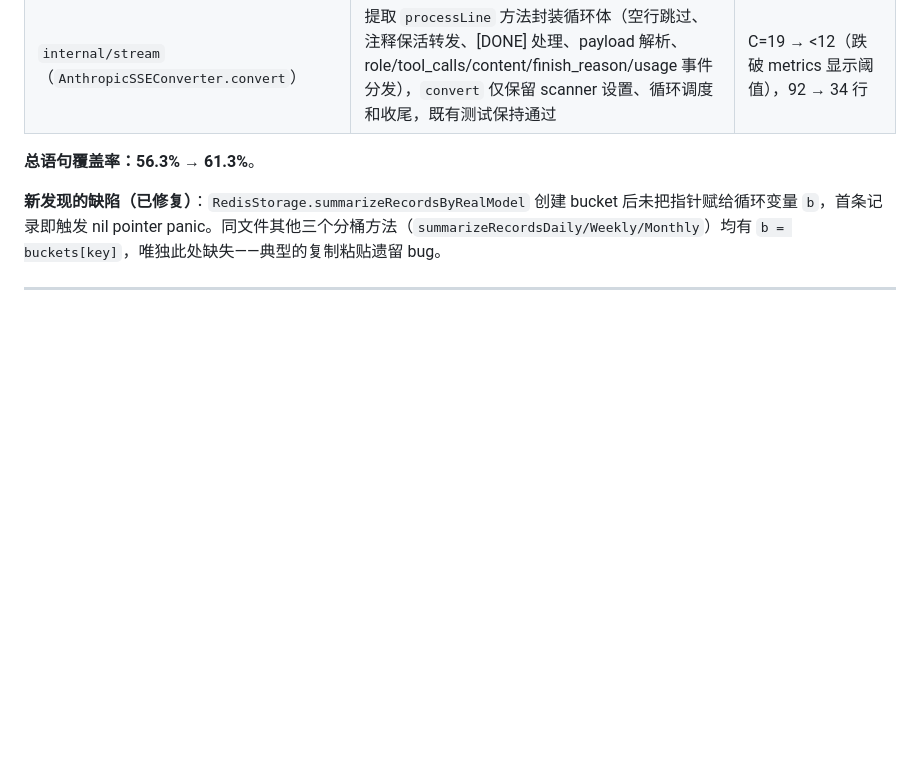
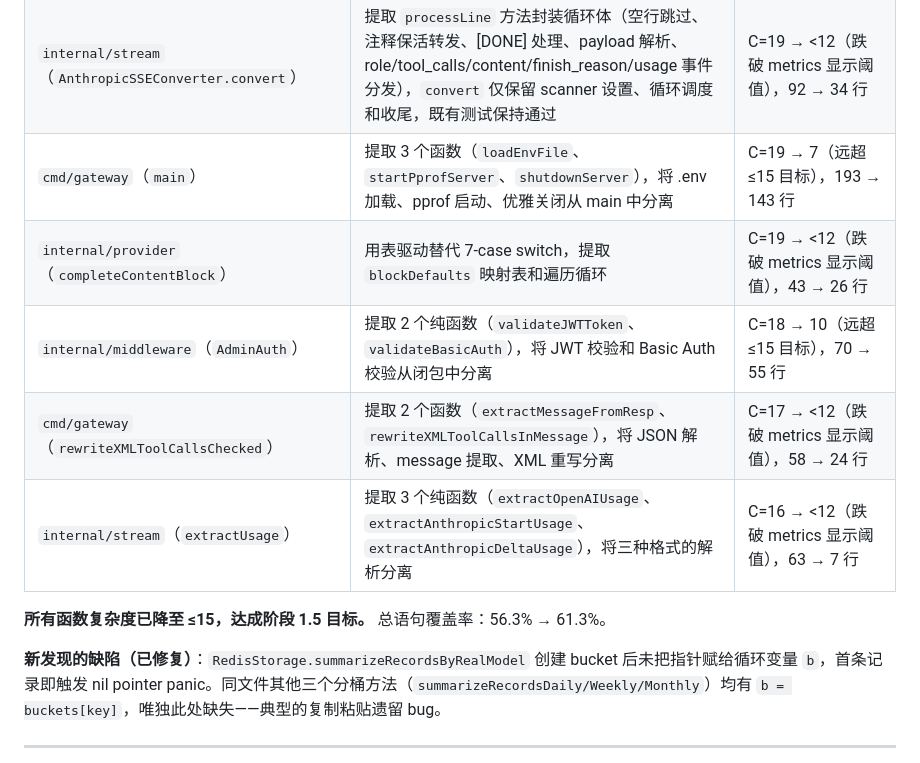
Before and after one commit to AaronRZH/llm-gateway, a Markdown page: DEBT.md, the part around one of its changes. GitHub-like rendering; blank space fills up the shorter version.

```diff
--- a/DEBT.md
+++ b/DEBT.md
@@ -126,8 +126,13 @@ go tool cover -func=coverage.out
 | `internal/toolcall`（`Normalize`） | 提取 3 个纯函数（`matchFamilyTag`、`findToolCallEnd`、`buildToolCallEntry`），将 tag 匹配、结束位置查找、条目构建从主循环中分离，既有测试保持通过 | C=20 → <12（跌破 metrics 显示阈值），92 → 58 行 |
 | `internal/stream`（`OpenAIStreamConverter.convert`） | 提取 `processLine` 方法封装循环体（空行跳过、注释保活转发、payload 解析、7 类事件分发），`convert` 仅保留 scanner 设置、循环调度和收尾，既有测试保持通过 | C=20 → <12（跌破 metrics 显示阈值），79 → 31 行 |
 | `internal/stream`（`AnthropicSSEConverter.convert`） | 提取 `processLine` 方法封装循环体（空行跳过、注释保活转发、[DONE] 处理、payload 解析、role/tool_calls/content/finish_reason/usage 事件分发），`convert` 仅保留 scanner 设置、循环调度和收尾，既有测试保持通过 | C=19 → <12（跌破 metrics 显示阈值），92 → 34 行 |
+| `cmd/gateway`（`main`） | 提取 3 个函数（`loadEnvFile`、`startPprofServer`、`shutdownServer`），将 .env 加载、pprof 启动、优雅关闭从 main 中分离 | C=19 → 7（远超 ≤15 目标），193 → 143 行 |
+| `internal/provider`（`completeContentBlock`） | 用表驱动替代 7-case switch，提取 `blockDefaults` 映射表和遍历循环 | C=19 → <12（跌破 metrics 显示阈值），43 → 26 行 |
+| `internal/middleware`（`AdminAuth`） | 提取 2 个纯函数（`validateJWTToken`、`validateBasicAuth`），将 JWT 校验和 Basic Auth 校验从闭包中分离 | C=18 → 10（远超 ≤15 目标），70 → 55 行 |
+| `cmd/gateway`（`rewriteXMLToolCallsChecked`） | 提取 2 个函数（`extractMessageFromResp`、`rewriteXMLToolCallsInMessage`），将 JSON 解析、message 提取、XML 重写分离 | C=17 → <12（跌破 metrics 显示阈值），58 → 24 行 |
+| `internal/stream`（`extractUsage`） | 提取 3 个纯函数（`extractOpenAIUsage`、`extractAnthropicStartUsage`、`extractAnthropicDeltaUsage`），将三种格式的解析分离 | C=16 → <12（跌破 metrics 显示阈值），63 → 7 行 |
 
-**总语句覆盖率：56.3% → 61.3%**。
+**所有函数复杂度已降至 ≤15，达成阶段 1.5 目标。** 总语句覆盖率：56.3% → 61.3%。
 
 **新发现的缺陷（已修复）**：`RedisStorage.summarizeRecordsByRealModel` 创建 bucket 后未把指针赋给循环变量 `b`，首条记录即触发 nil pointer panic。同文件其他三个分桶方法（`summarizeRecordsDaily/Weekly/Monthly`）均有 `b = buckets[key]`，唯独此处缺失——典型的复制粘贴遗留 bug。
 
```
Also changed, not shown: other parts of DEBT.md (+11 -11 lines).
